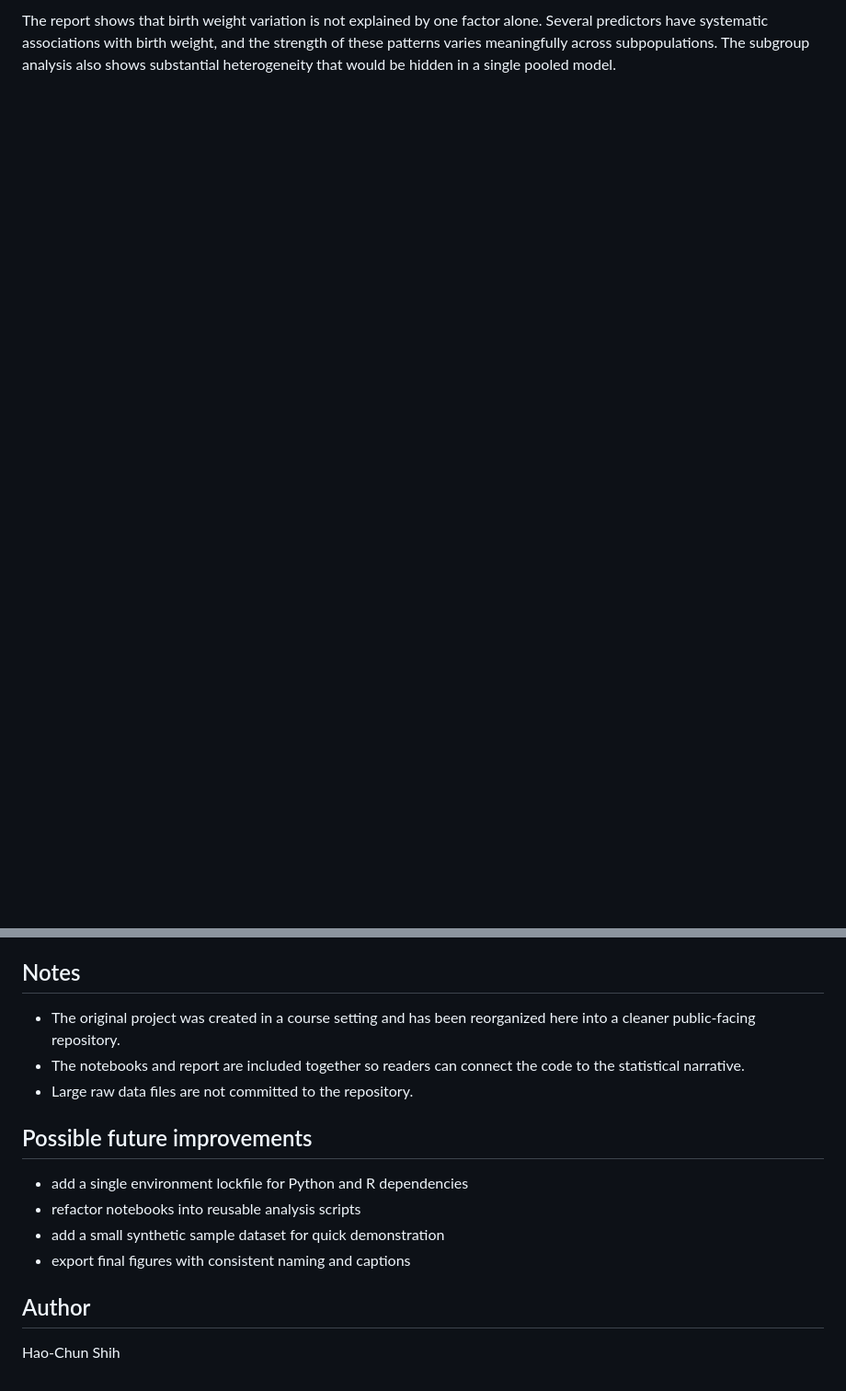
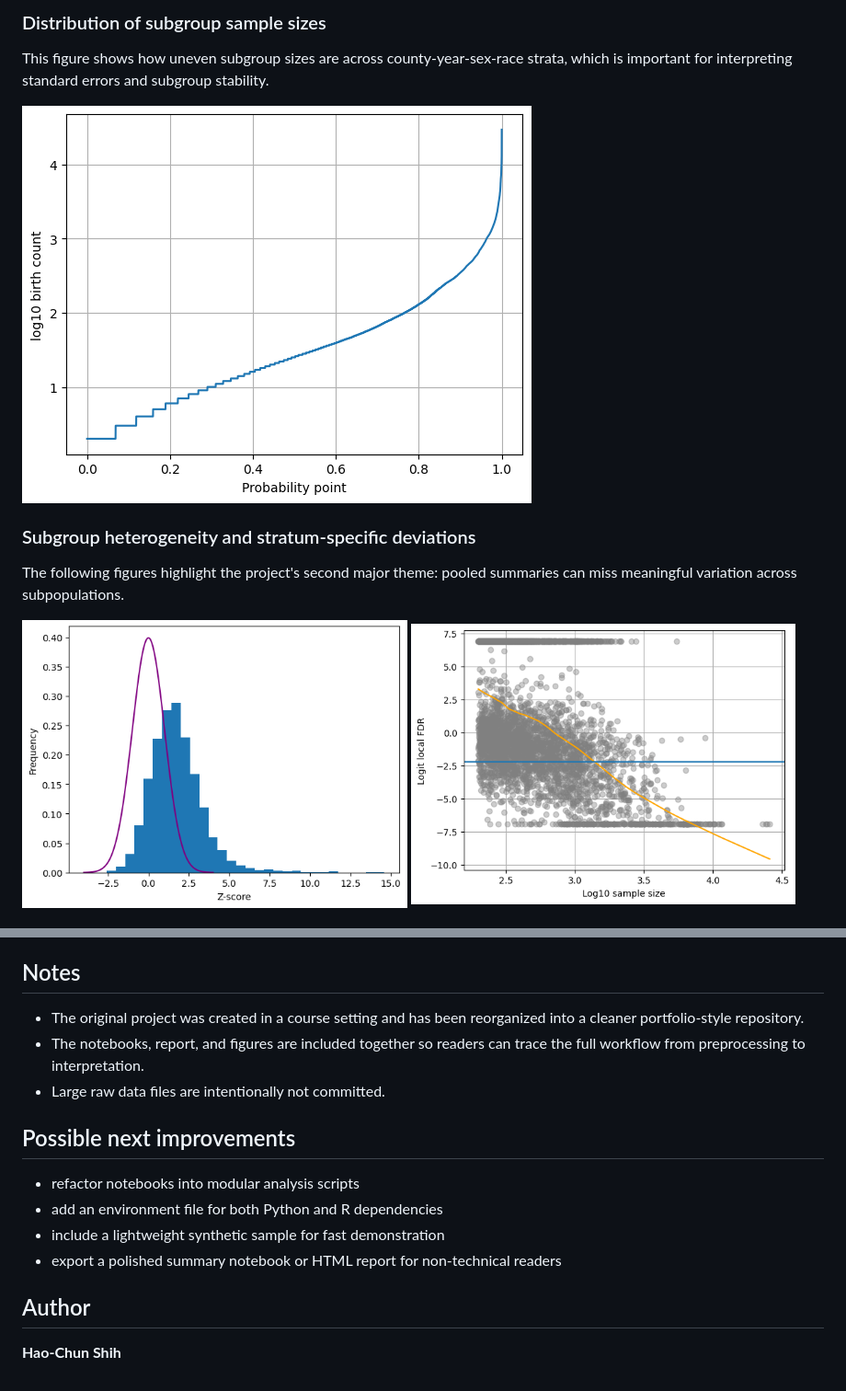
Before and after one commit to oscar10408/US-Birthweight-Heterogeneity-Analysis, a Markdown page: README.md, 2 parts joined by grey strips. Shown at 92% size. GitHub-like rendering; blank space fills up the shorter version.

```diff
--- a/README.md
+++ b/README.md
@@ -47,2 +63,16 @@ The repository includes code for both data preparation and statistical analysis.
 
-The report shows that birth weight variation is not explained by one factor alone. Several predictors have systematic associations with birth weight, and the strength of these patterns varies meaningfully across subpopulations. The subgroup analysis also shows substantial heterogeneity that would be hidden in a single pooled model.
+### Distribution of subgroup sample sizes
+
+This figure shows how uneven subgroup sizes are across county-year-sex-race strata, which is important for interpreting standard errors and subgroup stability.
+
+![Distribution of subgroup sample sizes](figures/Distribution%20of%20subgroup%20sample%20sizes.png)
+
+### Subgroup heterogeneity and stratum-specific deviations
+
+The following figures highlight the project's second major theme: pooled summaries can miss meaningful variation across subpopulations.
+
+<p float="left">
+  <img src="figures/stratum-specific%20Z-scores.png" alt="Stratum-specific Z-scores" width="48%" />
+  <img src="figures/FDR.png" alt="FDR plot" width="48%" />
+</p>
+
@@ -103,17 +154,17 @@ Use either the notebooks or the R Markdown files in `analysis/` depending on you
 
 ## Notes
 
-- The original project was created in a course setting and has been reorganized here into a cleaner public-facing repository.
-- The notebooks and report are included together so readers can connect the code to the statistical narrative.
-- Large raw data files are not committed to the repository.
+- The original project was created in a course setting and has been reorganized into a cleaner portfolio-style repository.
+- The notebooks, report, and figures are included together so readers can trace the full workflow from preprocessing to interpretation.
+- Large raw data files are intentionally not committed.
 
-## Possible future improvements
+## Possible next improvements
 
-- add a single environment lockfile for Python and R dependencies
-- refactor notebooks into reusable analysis scripts
-- add a small synthetic sample dataset for quick demonstration
-- export final figures with consistent naming and captions
+- refactor notebooks into modular analysis scripts
+- add an environment file for both Python and R dependencies
+- include a lightweight synthetic sample for fast demonstration
+- export a polished summary notebook or HTML report for non-technical readers
 
 ## Author
 
-Hao-Chun Shih
+**Hao-Chun Shih**
```
Also changed, not shown: other parts of README.md (+57 -20 lines).
